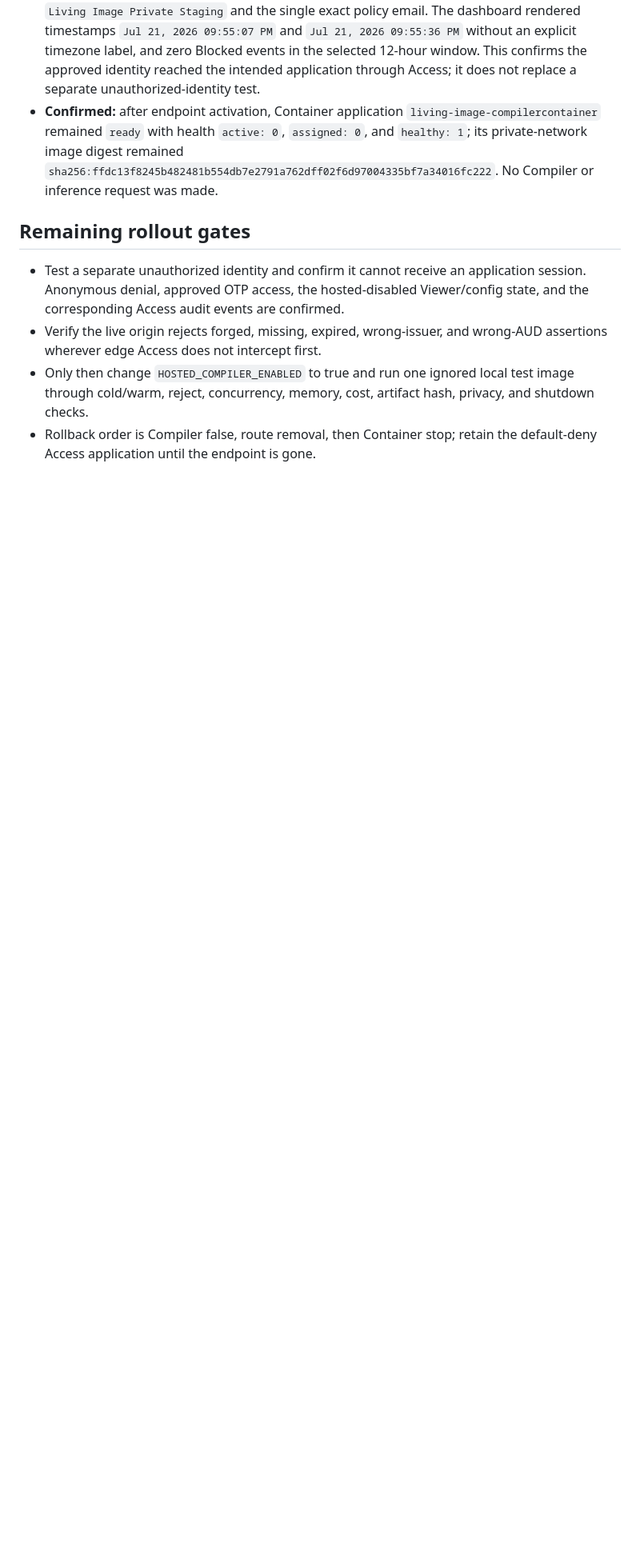
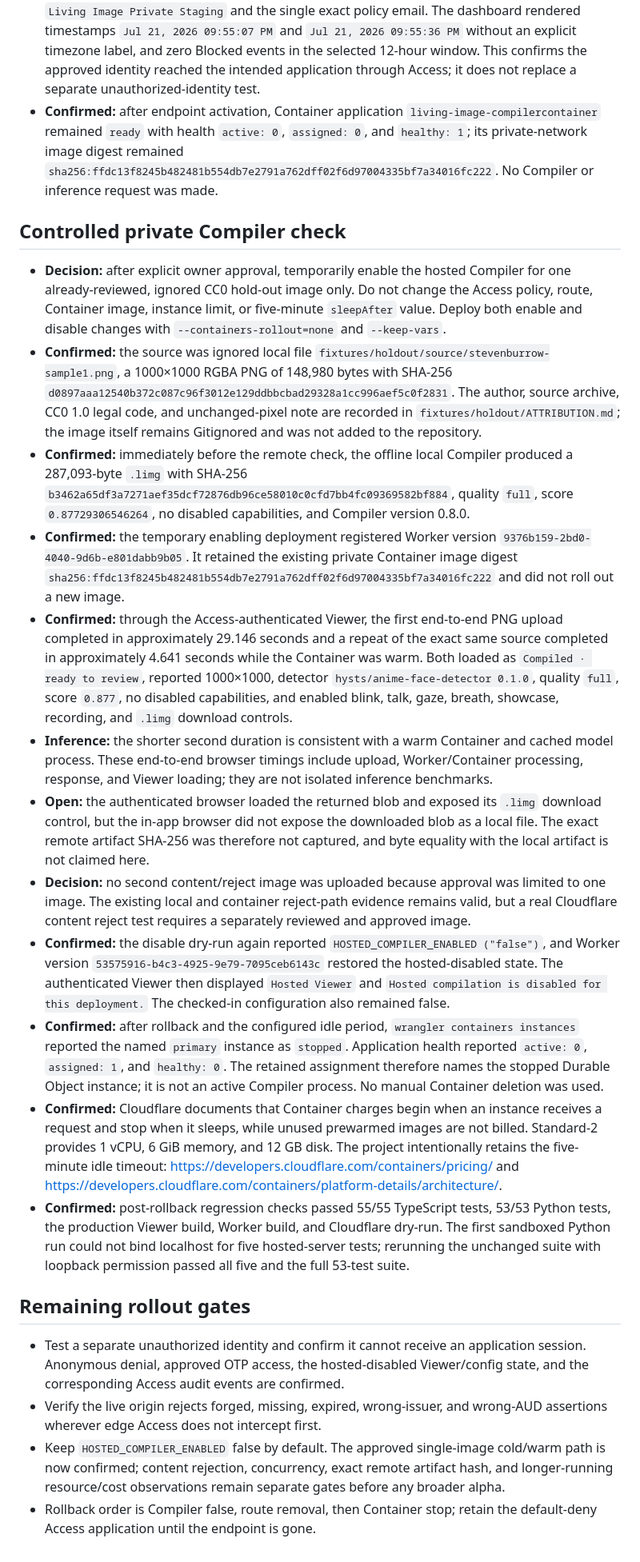
Before and after one commit to nanophate/live-image, a Markdown page: research/experiments/2026-07-21-cloudflare-private-staging.md, the part around one of its changes. Shown at 80% size. Rendered like a GitHub page; blank space fills up the shorter version.

```diff
--- a/research/experiments/2026-07-21-cloudflare-private-staging.md
+++ b/research/experiments/2026-07-21-cloudflare-private-staging.md
@@ -196,6 +196,72 @@ before attaching any external route.
   `sha256:ffdc13f8245b482481b554db7e2791a762dff02f6d97004335bf7a34016fc222`.
   No Compiler or inference request was made.
 
+## Controlled private Compiler check
+
+- **Decision:** after explicit owner approval, temporarily enable the hosted
+  Compiler for one already-reviewed, ignored CC0 hold-out image only. Do not
+  change the Access policy, route, Container image, instance limit, or
+  five-minute `sleepAfter` value. Deploy both enable and disable changes with
+  `--containers-rollout=none` and `--keep-vars`.
+- **Confirmed:** the source was ignored local file
+  `fixtures/holdout/source/stevenburrow-sample1.png`, a 1000×1000 RGBA PNG of
+  148,980 bytes with SHA-256
+  `d0897aaa12540b372c087c96f3012e129ddbbcbad29328a1cc996aef5c0f2831`.
+  The author, source archive, CC0 1.0 legal code, and unchanged-pixel note are
+  recorded in `fixtures/holdout/ATTRIBUTION.md`; the image itself remains
+  Gitignored and was not added to the repository.
+- **Confirmed:** immediately before the remote check, the offline local
+  Compiler produced a 287,093-byte `.limg` with SHA-256
+  `b3462a65df3a7271aef35dcf72876db96ce58010c0cfd7bb4fc09369582bf884`,
+  quality `full`, score `0.87729306546264`, no disabled capabilities, and
+  Compiler version 0.8.0.
+- **Confirmed:** the temporary enabling deployment registered Worker version
+  `9376b159-2bd0-4040-9d6b-e801dabb9b05`. It retained the existing private
+  Container image digest
+  `sha256:ffdc13f8245b482481b554db7e2791a762dff02f6d97004335bf7a34016fc222`
+  and did not roll out a new image.
+- **Confirmed:** through the Access-authenticated Viewer, the first end-to-end
+  PNG upload completed in approximately 29.146 seconds and a repeat of the
+  exact same source completed in approximately 4.641 seconds while the
+  Container was warm. Both loaded as `Compiled · ready to review`, reported
+  1000×1000, detector `hysts/anime-face-detector 0.1.0`, quality `full`, score
+  `0.877`, no disabled capabilities, and enabled blink, talk, gaze, breath,
+  showcase, recording, and `.limg` download controls.
+- **Inference:** the shorter second duration is consistent with a warm
+  Container and cached model process. These end-to-end browser timings include
+  upload, Worker/Container processing, response, and Viewer loading; they are
+  not isolated inference benchmarks.
+- **Open:** the authenticated browser loaded the returned blob and exposed its
+  `.limg` download control, but the in-app browser did not expose the downloaded
+  blob as a local file. The exact remote artifact SHA-256 was therefore not
+  captured, and byte equality with the local artifact is not claimed here.
+- **Decision:** no second content/reject image was uploaded because approval was
+  limited to one image. The existing local and container reject-path evidence
+  remains valid, but a real Cloudflare content reject test requires a separately
+  reviewed and approved image.
+- **Confirmed:** the disable dry-run again reported
+  `HOSTED_COMPILER_ENABLED ("false")`, and Worker version
+  `53575916-b4c3-4925-9e79-7095ceb6143c` restored the hosted-disabled state.
+  The authenticated Viewer then displayed `Hosted Viewer` and `Hosted
+  compilation is disabled for this deployment.` The checked-in configuration
+  also remained false.
+- **Confirmed:** after rollback and the configured idle period, `wrangler
+  containers instances` reported the named `primary` instance as `stopped`.
+  Application health reported `active: 0`, `assigned: 1`, and `healthy: 0`.
+  The retained assignment therefore names the stopped Durable Object instance;
+  it is not an active Compiler process. No manual Container deletion was used.
+- **Confirmed:** Cloudflare documents that Container charges begin when an
+  instance receives a request and stop when it sleeps, while unused prewarmed
+  images are not billed. Standard-2 provides 1 vCPU, 6 GiB memory, and 12 GB
+  disk. The project intentionally retains the five-minute idle timeout:
+  <https://developers.cloudflare.com/containers/pricing/> and
+  <https://developers.cloudflare.com/containers/platform-details/architecture/>.
+- **Confirmed:** post-rollback regression checks passed 55/55 TypeScript tests,
+  53/53 Python tests, the production Viewer build, Worker build, and Cloudflare
+  dry-run. The first sandboxed Python run could not bind localhost for five
+  hosted-server tests; rerunning the unchanged suite with loopback permission
+  passed all five and the full 53-test suite.
+
 ## Remaining rollout gates
 
 - Test a separate unauthorized identity and confirm it cannot receive an
@@ -203,8 +269,9 @@ before attaching any external route.
   Viewer/config state, and the corresponding Access audit events are confirmed.
 - Verify the live origin rejects forged, missing, expired, wrong-issuer, and
   wrong-AUD assertions wherever edge Access does not intercept first.
-- Only then change `HOSTED_COMPILER_ENABLED` to true and run one ignored local
-  test image through cold/warm, reject, concurrency, memory, cost, artifact hash,
-  privacy, and shutdown checks.
+- Keep `HOSTED_COMPILER_ENABLED` false by default. The approved single-image
+  cold/warm path is now confirmed; content rejection, concurrency, exact remote
+  artifact hash, and longer-running resource/cost observations remain separate
+  gates before any broader alpha.
 - Rollback order is Compiler false, route removal, then Container stop; retain
   the default-deny Access application until the endpoint is gone.
```
Also changed, not shown: other parts of research/experiments/2026-07-21-cloudflare-private-staging.md (+2 -2 lines), research/README.md (+1 -1 lines), research/progress.md (+1 -0 lines).
